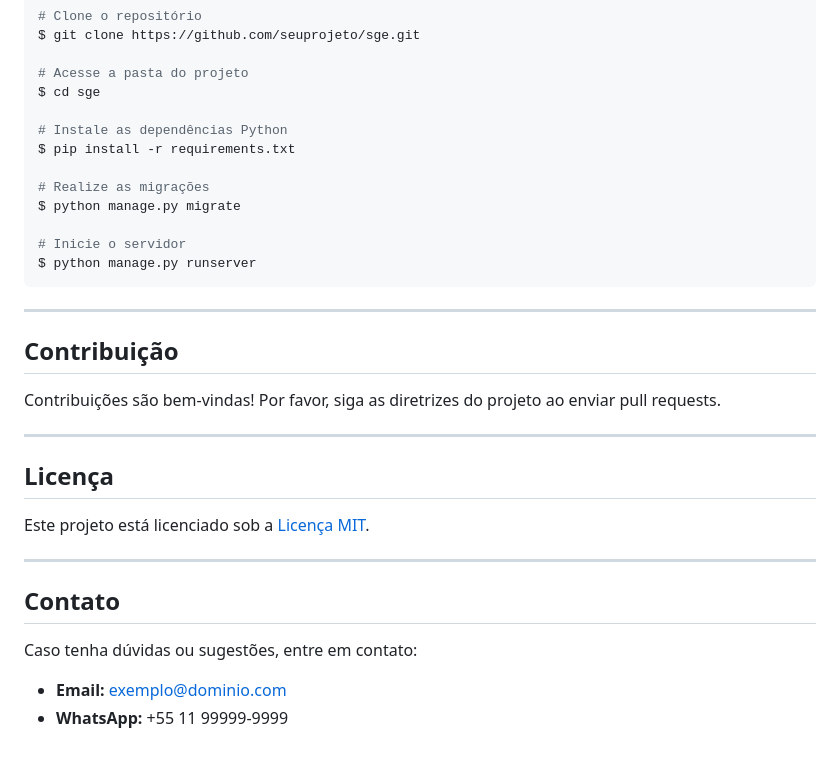
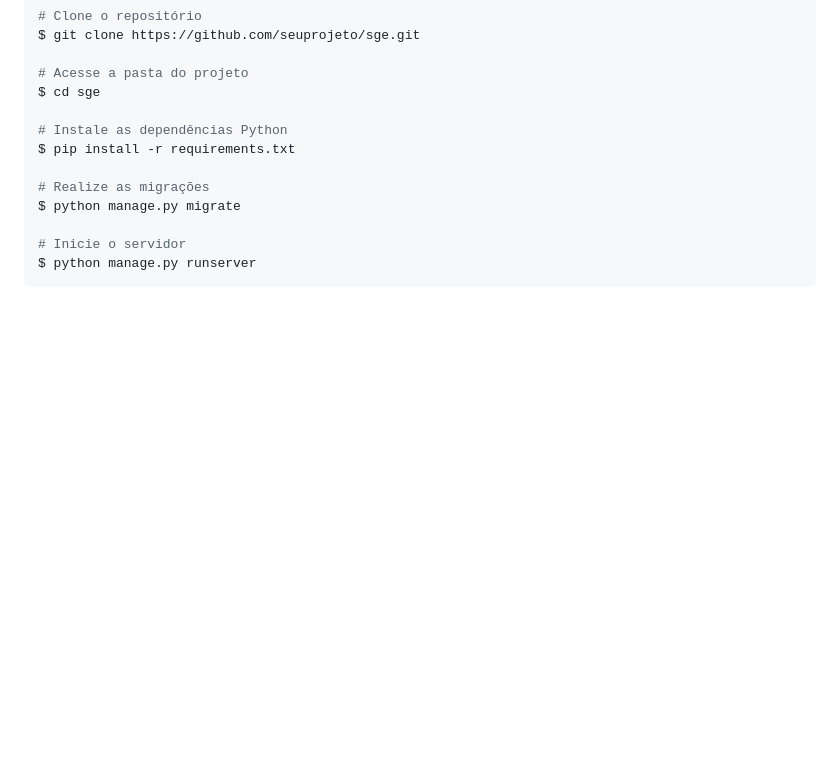
Before and after one commit to Kauanrodrigues01/sge-multi-tenancy, a Markdown page: README.md, the part around the change. Rendered like a GitHub page; blank space fills up the shorter version.

````diff
--- a/README.md
+++ b/README.md
@@ -108,20 +108,3 @@ $ python manage.py migrate
 # Inicie o servidor
 $ python manage.py runserver
 ```
-
----
-
-## **Contribuição**
-Contribuições são bem-vindas! Por favor, siga as diretrizes do projeto ao enviar pull requests.
-
----
-
-## **Licença**
-Este projeto está licenciado sob a [Licença MIT](LICENSE).
-
----
-
-## **Contato**
-Caso tenha dúvidas ou sugestões, entre em contato:
-- **Email:** exemplo@dominio.com
-- **WhatsApp:** +55 11 99999-9999
````
